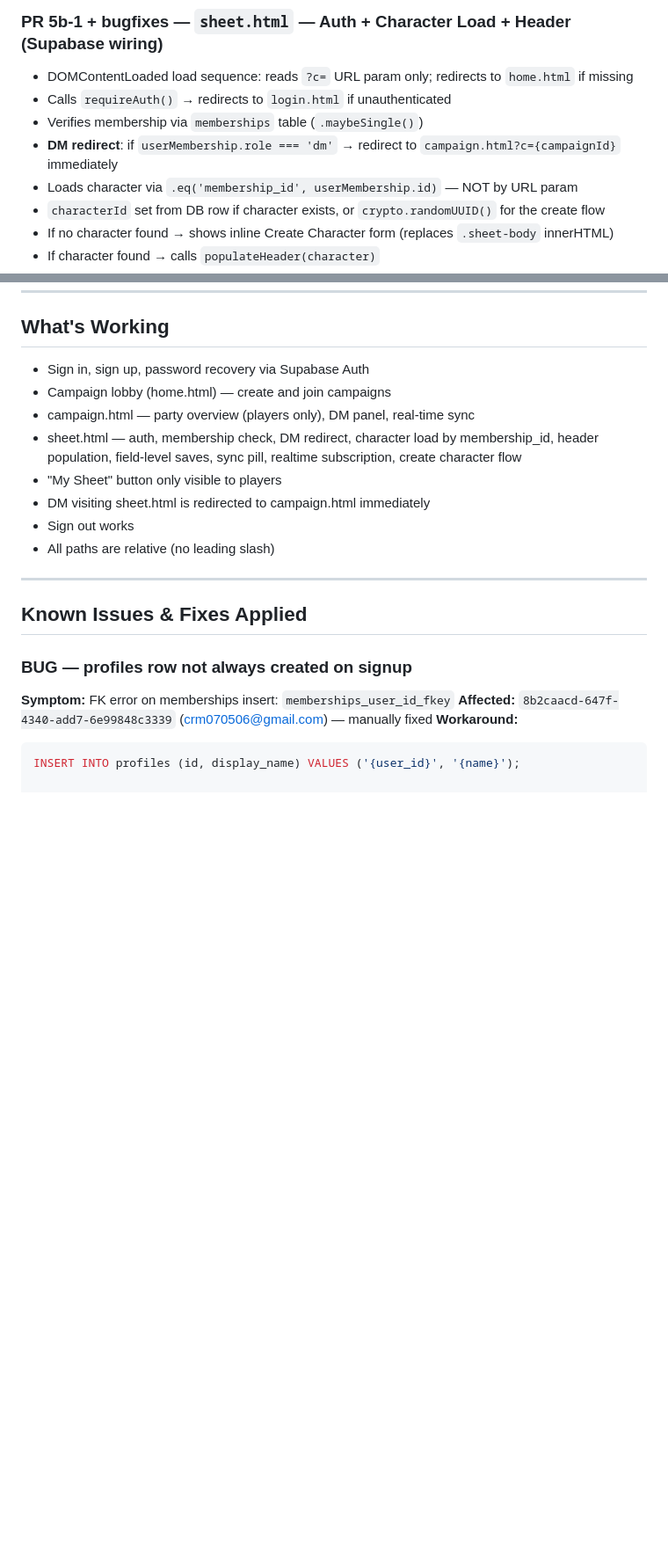
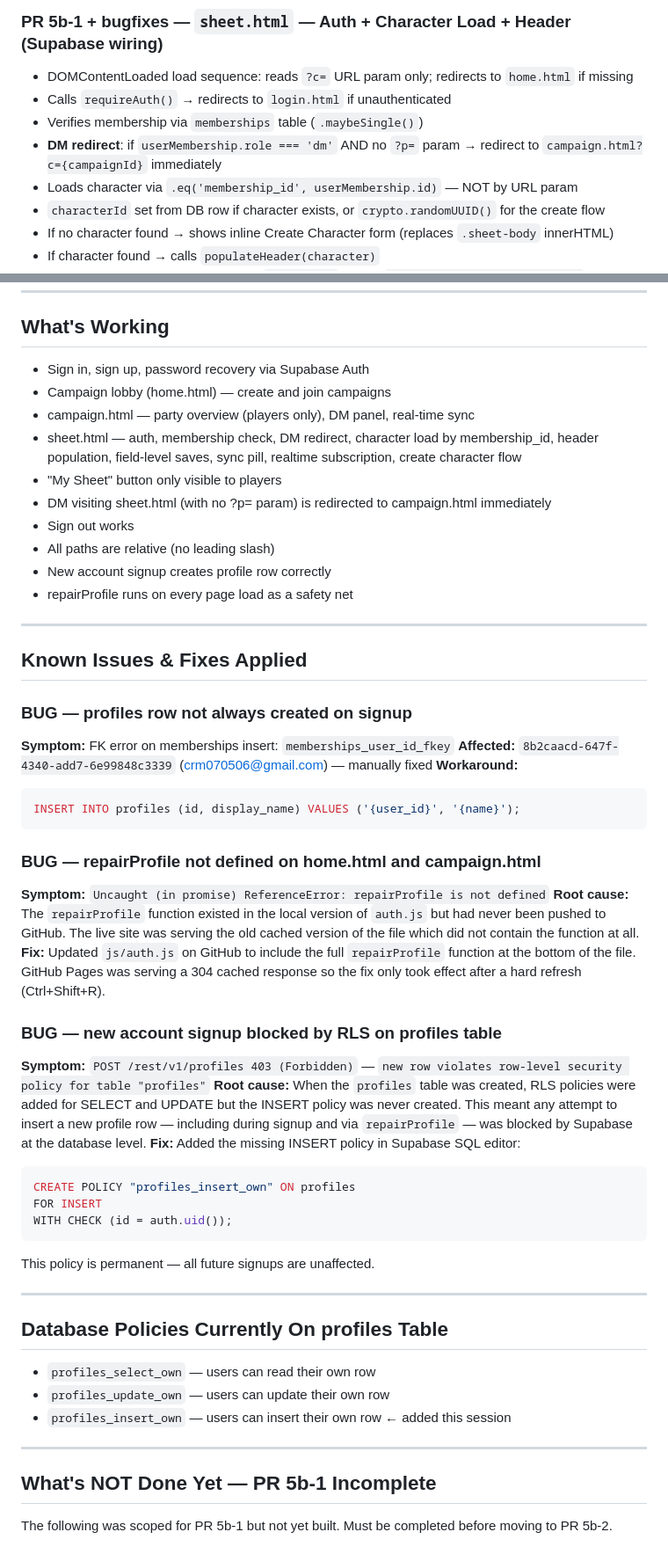
Before and after one commit to Christian0765/dnd-v2, a Markdown page: HANDOFF.md, 2 parts joined by grey strips. Shown at 88% size. Drawn GitHub-style; blank space fills up the shorter version.

````diff
--- a/HANDOFF.md
+++ b/HANDOFF.md
@@ -9,7 +9,7 @@
 - DOMContentLoaded load sequence: reads `?c=` URL param only; redirects to `home.html` if missing
 - Calls `requireAuth()` → redirects to `login.html` if unauthenticated
 - Verifies membership via `memberships` table (`.maybeSingle()`)
-- **DM redirect**: if `userMembership.role === 'dm'` → redirect to `campaign.html?c={campaignId}` immediately
+- **DM redirect**: if `userMembership.role === 'dm'` AND no `?p=` param → redirect to `campaign.html?c={campaignId}` immediately
 - Loads character via `.eq('membership_id', userMembership.id)` — NOT by URL param
 - `characterId` set from DB row if character exists, or `crypto.randomUUID()` for the create flow
 - If no character found → shows inline Create Character form (replaces `.sheet-body` innerHTML)
@@ -85,9 +85,11 @@
 - campaign.html — party overview (players only), DM panel, real-time sync
 - sheet.html — auth, membership check, DM redirect, character load by membership_id, header population, field-level saves, sync pill, realtime subscription, create character flow
 - "My Sheet" button only visible to players
-- DM visiting sheet.html is redirected to campaign.html immediately
+- DM visiting sheet.html (with no ?p= param) is redirected to campaign.html immediately
 - Sign out works
 - All paths are relative (no leading slash)
+- New account signup creates profile row correctly
+- repairProfile runs on every page load as a safety net
 
 ---
 
@@ -99,3 +101,43 @@
 **Workaround:**
 ```sql
 INSERT INTO profiles (id, display_name) VALUES ('{user_id}', '{name}');
+```
+
+### BUG — repairProfile not defined on home.html and campaign.html
+**Symptom:** `Uncaught (in promise) ReferenceError: repairProfile is not defined`
+**Root cause:** The `repairProfile` function existed in the local version of `auth.js`
+but had never been pushed to GitHub. The live site was serving the old cached
+version of the file which did not contain the function at all.
+**Fix:** Updated `js/auth.js` on GitHub to include the full `repairProfile` function
+at the bottom of the file. GitHub Pages was serving a 304 cached response so the
+fix only took effect after a hard refresh (Ctrl+Shift+R).
+
+### BUG — new account signup blocked by RLS on profiles table
+**Symptom:** `POST /rest/v1/profiles 403 (Forbidden)` — `new row violates
+row-level security policy for table "profiles"`
+**Root cause:** When the `profiles` table was created, RLS policies were added
+for SELECT and UPDATE but the INSERT policy was never created. This meant any
+attempt to insert a new profile row — including during signup and via
+`repairProfile` — was blocked by Supabase at the database level.
+**Fix:** Added the missing INSERT policy in Supabase SQL editor:
+```sql
+CREATE POLICY "profiles_insert_own" ON profiles
+FOR INSERT
+WITH CHECK (id = auth.uid());
+```
+This policy is permanent — all future signups are unaffected.
+
+---
+
+## Database Policies Currently On profiles Table
+- `profiles_select_own` — users can read their own row
+- `profiles_update_own` — users can update their own row
+- `profiles_insert_own` — users can insert their own row ← added this session
+
+---
+
+## What's NOT Done Yet — PR 5b-1 Incomplete
+
+The following was scoped for PR 5b-1 but not yet built. Must be completed
+before moving to PR 5b-2.
+
````
Also changed, not shown: other parts of HANDOFF.md (+36 -0 lines).
